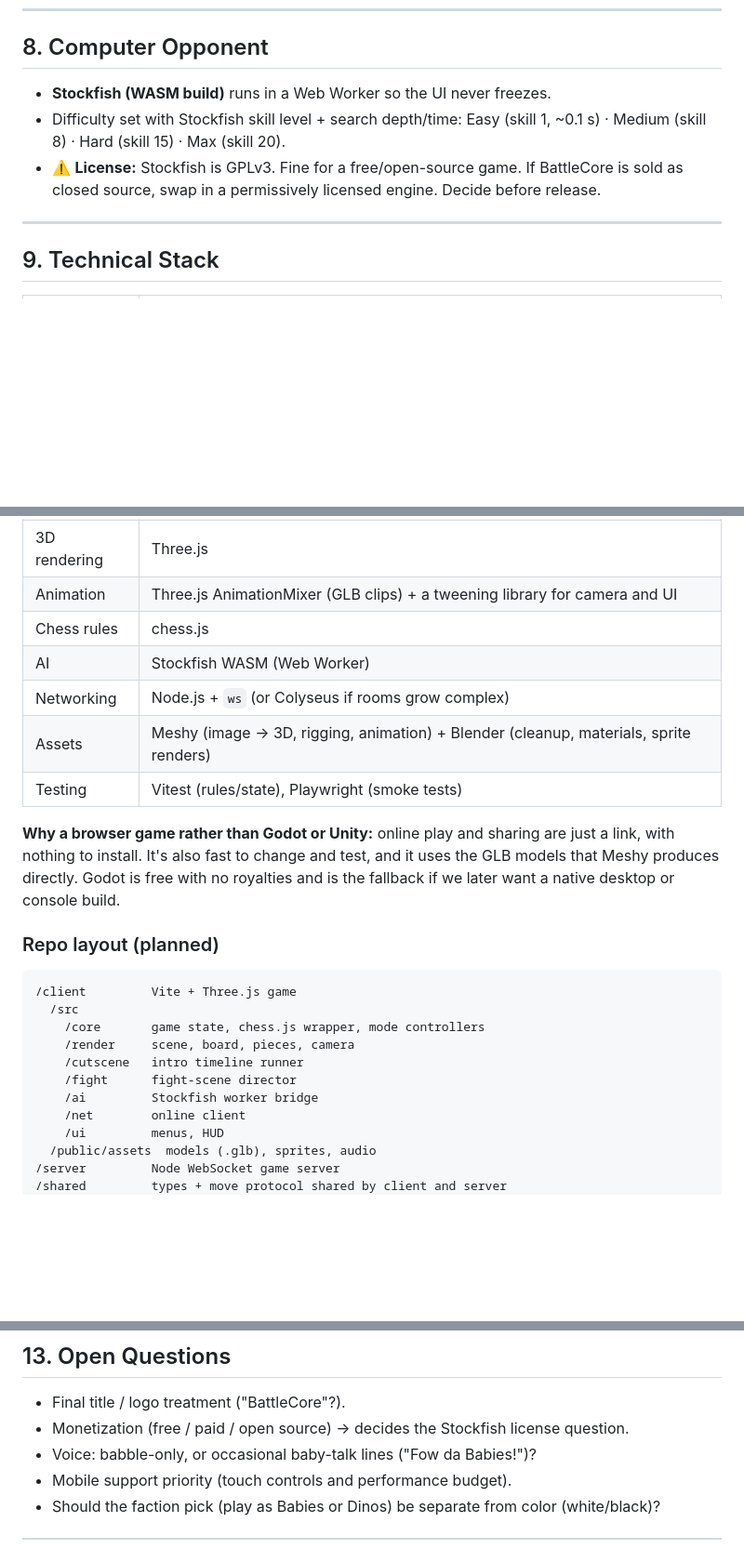
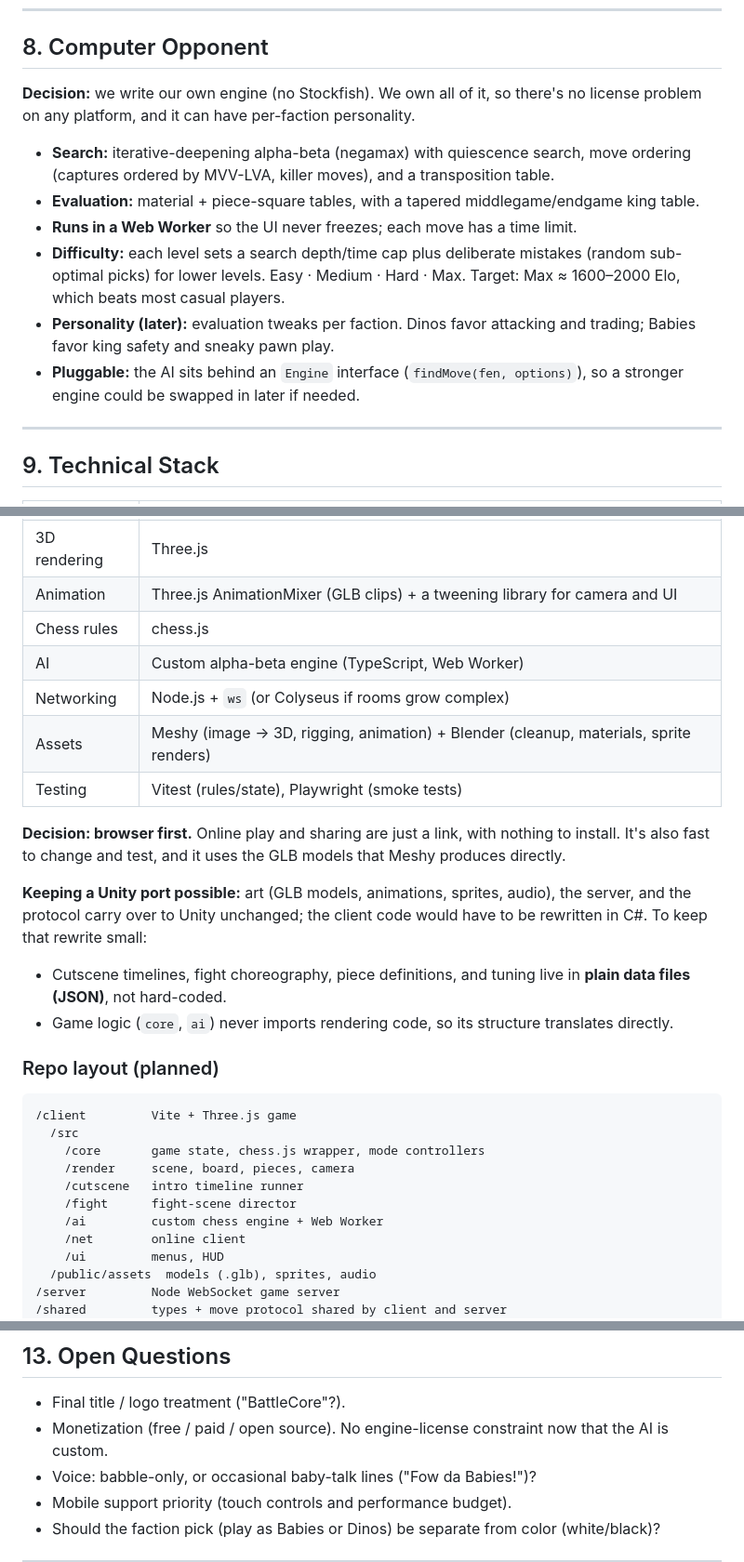
Before and after one commit to siegeviperx/BattleCore, a Markdown page: docs/DESIGN.md, 3 parts joined by grey strips. Shown at 93% size. GitHub-like rendering; blank space fills up the shorter version.

Commit message:
Design doc: custom AI engine, browser-first with Unity-port notes
Co-Authored-By: Claude Opus 5.5 <noreply@anthropic.com>

````diff
--- a/docs/DESIGN.md
+++ b/docs/DESIGN.md
@@ -166,11 +166,20 @@ The opponent's move is never delayed by the other player's fight animation.
 
 ## 8. Computer Opponent
 
-- **Stockfish (WASM build)** runs in a Web Worker so the UI never freezes.
-- Difficulty set with Stockfish skill level + search depth/time:
-  Easy (skill 1, ~0.1 s) · Medium (skill 8) · Hard (skill 15) · Max (skill 20).
-- ⚠️ **License:** Stockfish is GPLv3. Fine for a free/open-source game. If BattleCore is sold as
-  closed source, swap in a permissively licensed engine. Decide before release.
+**Decision:** we write our own engine (no Stockfish). We own all of it, so there's no license
+problem on any platform, and it can have per-faction personality.
+
+- **Search:** iterative-deepening alpha-beta (negamax) with quiescence search, move ordering
+  (captures ordered by MVV-LVA, killer moves), and a transposition table.
+- **Evaluation:** material + piece-square tables, with a tapered middlegame/endgame king table.
+- **Runs in a Web Worker** so the UI never freezes; each move has a time limit.
+- **Difficulty:** each level sets a search depth/time cap plus deliberate mistakes (random
+  sub-optimal picks) for lower levels.
+  Easy · Medium · Hard · Max. Target: Max ≈ 1600–2000 Elo, which beats most casual players.
+- **Personality (later):** evaluation tweaks per faction. Dinos favor attacking and trading;
+  Babies favor king safety and sneaky pawn play.
+- **Pluggable:** the AI sits behind an `Engine` interface (`findMove(fen, options)`), so a stronger
+  engine could be swapped in later if needed.
 
 ---
 
@@ -183,15 +192,20 @@ The opponent's move is never delayed by the other player's fight animation.
 | 3D rendering | Three.js |
 | Animation | Three.js AnimationMixer (GLB clips) + a tweening library for camera and UI |
 | Chess rules | chess.js |
-| AI | Stockfish WASM (Web Worker) |
+| AI | Custom alpha-beta engine (TypeScript, Web Worker) |
 | Networking | Node.js + `ws` (or Colyseus if rooms grow complex) |
 | Assets | Meshy (image → 3D, rigging, animation) + Blender (cleanup, materials, sprite renders) |
 | Testing | Vitest (rules/state), Playwright (smoke tests) |
 
-**Why a browser game rather than Godot or Unity:** online play and sharing are just a link, with
-nothing to install. It's also fast to change and test, and it uses the GLB models that Meshy
-produces directly. Godot is free with no royalties and is the fallback if we later want a native
-desktop or console build.
+**Decision: browser first.** Online play and sharing are just a link, with nothing to install. It's
+also fast to change and test, and it uses the GLB models that Meshy produces directly.
+
+**Keeping a Unity port possible:** art (GLB models, animations, sprites, audio), the server, and
+the protocol carry over to Unity unchanged; the client code would have to be rewritten in C#. To keep
+that rewrite small:
+- Cutscene timelines, fight choreography, piece definitions, and tuning live in **plain data
+  files (JSON)**, not hard-coded.
+- Game logic (`core`, `ai`) never imports rendering code, so its structure translates directly.
 
 ### Repo layout (planned)
 ```
@@ -201,7 +215,7 @@ desktop or console build.
     /render     scene, board, pieces, camera
     /cutscene   intro timeline runner
     /fight      fight-scene director
-    /ai         Stockfish worker bridge
+    /ai         custom chess engine + Web Worker
     /net        online client
     /ui         menus, HUD
   /public/assets  models (.glb), sprites, audio
@@ -260,7 +274,7 @@ that already works.
 ## 13. Open Questions
 
 - Final title / logo treatment ("BattleCore"?).
-- Monetization (free / paid / open source) → decides the Stockfish license question.
+- Monetization (free / paid / open source). No engine-license constraint now that the AI is custom.
 - Voice: babble-only, or occasional baby-talk lines ("Fow da Babies!")?
 - Mobile support priority (touch controls and performance budget).
 - Should the faction pick (play as Babies or Dinos) be separate from color (white/black)?
````
